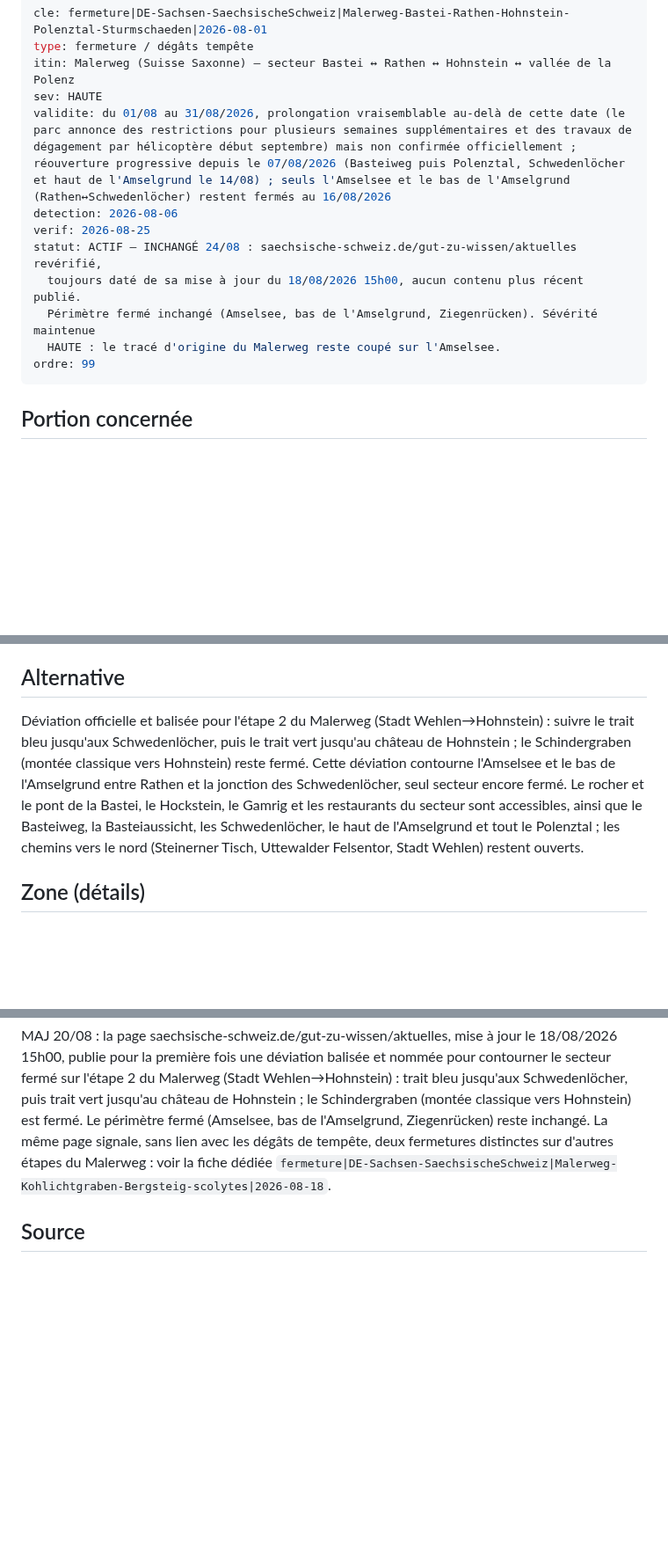
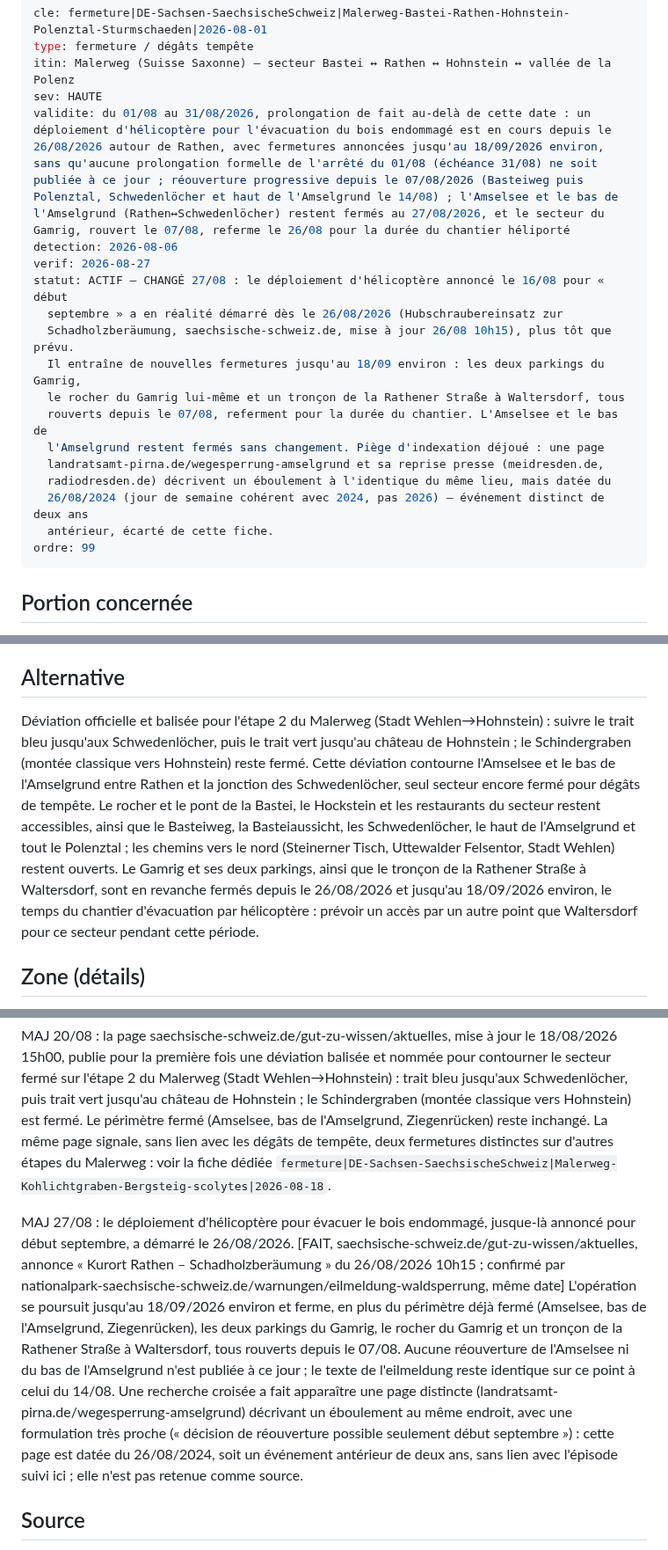
Before and after one commit to clementaes-omw/veille-sentiers-europe, a Markdown page: livrables/alertes/fermeture--de-sachsen-saechsische-schweiz--malerweg-bastei-rathen-hohnstein-polenztal-sturmschaeden--2026-08-01.md, 3 parts joined by grey strips. Shown at 88% size. Rendered like a GitHub page; blank space fills up the shorter version.

```diff
--- a/livrables/alertes/fermeture--de-sachsen-saechsische-schweiz--malerweg-bastei-rathen-hohnstein-polenztal-sturmschaeden--2026-08-01.md
+++ b/livrables/alertes/fermeture--de-sachsen-saechsische-schweiz--malerweg-bastei-rathen-hohnstein-polenztal-sturmschaeden--2026-08-01.md
@@ -3,13 +3,20 @@ cle: fermeture|DE-Sachsen-SaechsischeSchweiz|Malerweg-Bastei-Rathen-Hohnstein-Po
 type: fermeture / dégâts tempête
 itin: Malerweg (Suisse Saxonne) — secteur Bastei ↔ Rathen ↔ Hohnstein ↔ vallée de la Polenz
 sev: HAUTE
-validite: du 01/08 au 31/08/2026, prolongation vraisemblable au-delà de cette date (le parc annonce des restrictions pour plusieurs semaines supplémentaires et des travaux de dégagement par hélicoptère début septembre) mais non confirmée officiellement ; réouverture progressive depuis le 07/08/2026 (Basteiweg puis Polenztal, Schwedenlöcher et haut de l'Amselgrund le 14/08) ; seuls l'Amselsee et le bas de l'Amselgrund (Rathen↔Schwedenlöcher) restent fermés au 16/08/2026
+validite: du 01/08 au 31/08/2026, prolongation de fait au-delà de cette date : un déploiement d'hélicoptère pour l'évacuation du bois endommagé est en cours depuis le 26/08/2026 autour de Rathen, avec fermetures annoncées jusqu'au 18/09/2026 environ, sans qu'aucune prolongation formelle de l'arrêté du 01/08 (échéance 31/08) ne soit publiée à ce jour ; réouverture progressive depuis le 07/08/2026 (Basteiweg puis Polenztal, Schwedenlöcher et haut de l'Amselgrund le 14/08) ; l'Amselsee et le bas de l'Amselgrund (Rathen↔Schwedenlöcher) restent fermés au 27/08/2026, et le secteur du Gamrig, rouvert le 07/08, referme le 26/08 pour la durée du chantier héliporté
 detection: 2026-08-06
-verif: 2026-08-25
-statut: ACTIF — INCHANGÉ 24/08 : saechsische-schweiz.de/gut-zu-wissen/aktuelles revérifié,
-  toujours daté de sa mise à jour du 18/08/2026 15h00, aucun contenu plus récent publié.
-  Périmètre fermé inchangé (Amselsee, bas de l'Amselgrund, Ziegenrücken). Sévérité maintenue
-  HAUTE : le tracé d'origine du Malerweg reste coupé sur l'Amselsee.
+verif: 2026-08-27
+statut: ACTIF — CHANGÉ 27/08 : le déploiement d'hélicoptère annoncé le 16/08 pour « début
+  septembre » a en réalité démarré dès le 26/08/2026 (Hubschraubereinsatz zur
+  Schadholzberäumung, saechsische-schweiz.de, mise à jour 26/08 10h15), plus tôt que prévu.
+  Il entraîne de nouvelles fermetures jusqu'au 18/09 environ : les deux parkings du Gamrig,
+  le rocher du Gamrig lui-même et un tronçon de la Rathener Straße à Waltersdorf, tous
+  rouverts depuis le 07/08, referment pour la durée du chantier. L'Amselsee et le bas de
+  l'Amselgrund restent fermés sans changement. Piège d'indexation déjoué : une page
+  landratsamt-pirna.de/wegesperrung-amselgrund et sa reprise presse (meidresden.de,
+  radiodresden.de) décrivent un éboulement à l'identique du même lieu, mais datée du
+  26/08/2024 (jour de semaine cohérent avec 2024, pas 2026) — événement distinct de deux ans
+  antérieur, écarté de cette fiche.
 ordre: 99
 ---
 
@@ -19,7 +26,7 @@ Parc national de la Suisse Saxonne (Saxe, Allemagne) : **seuls l'Amselsee et la
 
 ## Alternative
 
-Déviation officielle et balisée pour l'étape 2 du Malerweg (Stadt Wehlen→Hohnstein) : suivre le trait bleu jusqu'aux Schwedenlöcher, puis le trait vert jusqu'au château de Hohnstein ; le Schindergraben (montée classique vers Hohnstein) reste fermé. Cette déviation contourne l'Amselsee et le bas de l'Amselgrund entre Rathen et la jonction des Schwedenlöcher, seul secteur encore fermé. Le rocher et le pont de la Bastei, le Hockstein, le Gamrig et les restaurants du secteur sont accessibles, ainsi que le Basteiweg, la Basteiaussicht, les Schwedenlöcher, le haut de l'Amselgrund et tout le Polenztal ; les chemins vers le nord (Steinerner Tisch, Uttewalder Felsentor, Stadt Wehlen) restent ouverts.
+Déviation officielle et balisée pour l'étape 2 du Malerweg (Stadt Wehlen→Hohnstein) : suivre le trait bleu jusqu'aux Schwedenlöcher, puis le trait vert jusqu'au château de Hohnstein ; le Schindergraben (montée classique vers Hohnstein) reste fermé. Cette déviation contourne l'Amselsee et le bas de l'Amselgrund entre Rathen et la jonction des Schwedenlöcher, seul secteur encore fermé pour dégâts de tempête. Le rocher et le pont de la Bastei, le Hockstein et les restaurants du secteur restent accessibles, ainsi que le Basteiweg, la Basteiaussicht, les Schwedenlöcher, le haut de l'Amselgrund et tout le Polenztal ; les chemins vers le nord (Steinerner Tisch, Uttewalder Felsentor, Stadt Wehlen) restent ouverts. Le Gamrig et ses deux parkings, ainsi que le tronçon de la Rathener Straße à Waltersdorf, sont en revanche fermés depuis le 26/08/2026 et jusqu'au 18/09/2026 environ, le temps du chantier d'évacuation par hélicoptère : prévoir un accès par un autre point que Waltersdorf pour ce secteur pendant cette période.
 
 ## Zone (détails)
 
@@ -39,5 +46,7 @@ MAJ 16/08 : aucun tronçon supplémentaire rouvert, mais l'horizon de la fermetu
 
 MAJ 20/08 : la page saechsische-schweiz.de/gut-zu-wissen/aktuelles, mise à jour le 18/08/2026 15h00, publie pour la première fois une déviation balisée et nommée pour contourner le secteur fermé sur l'étape 2 du Malerweg (Stadt Wehlen→Hohnstein) : trait bleu jusqu'aux Schwedenlöcher, puis trait vert jusqu'au château de Hohnstein ; le Schindergraben (montée classique vers Hohnstein) est fermé. Le périmètre fermé (Amselsee, bas de l'Amselgrund, Ziegenrücken) reste inchangé. La même page signale, sans lien avec les dégâts de tempête, deux fermetures distinctes sur d'autres étapes du Malerweg : voir la fiche dédiée `fermeture|DE-Sachsen-SaechsischeSchweiz|Malerweg-Kohlichtgraben-Bergsteig-scolytes|2026-08-18`.
 
+MAJ 27/08 : le déploiement d'hélicoptère pour évacuer le bois endommagé, jusque-là annoncé pour début septembre, a démarré le 26/08/2026. [FAIT, saechsische-schweiz.de/gut-zu-wissen/aktuelles, annonce « Kurort Rathen – Schadholzberäumung » du 26/08/2026 10h15 ; confirmé par nationalpark-saechsische-schweiz.de/warnungen/eilmeldung-waldsperrung, même date] L'opération se poursuit jusqu'au 18/09/2026 environ et ferme, en plus du périmètre déjà fermé (Amselsee, bas de l'Amselgrund, Ziegenrücken), les deux parkings du Gamrig, le rocher du Gamrig et un tronçon de la Rathener Straße à Waltersdorf, tous rouverts depuis le 07/08. Aucune réouverture de l'Amselsee ni du bas de l'Amselgrund n'est publiée à ce jour ; le texte de l'eilmeldung reste identique sur ce point à celui du 14/08. Une recherche croisée a fait apparaître une page distincte (landratsamt-pirna.de/wegesperrung-amselgrund) décrivant un éboulement au même endroit, avec une formulation très proche (« décision de réouverture possible seulement début septembre ») : cette page est datée du 26/08/2024, soit un événement antérieur de deux ans, sans lien avec l'épisode suivi ici ; elle n'est pas retenue comme source.
+
 ## Source
 
```
Also changed, not shown: other parts of livrables/alertes/fermeture--de-sachsen-saechsische-schweiz--malerweg-bastei-rathen-hohnstein-polenztal-sturmschaeden--2026-08-01.md (+2 -2 lines), livrables/alertes/conditions--ecrins-gr54--enneigement-conditions--2026-06-24.md (+5 -3 lines), livrables/alertes/fermeture--de-sachsen-saechsische-schweiz--malerweg-kohlichtgraben-bergsteig-scolytes--2026-08-18.md (+5 -5 lines).
